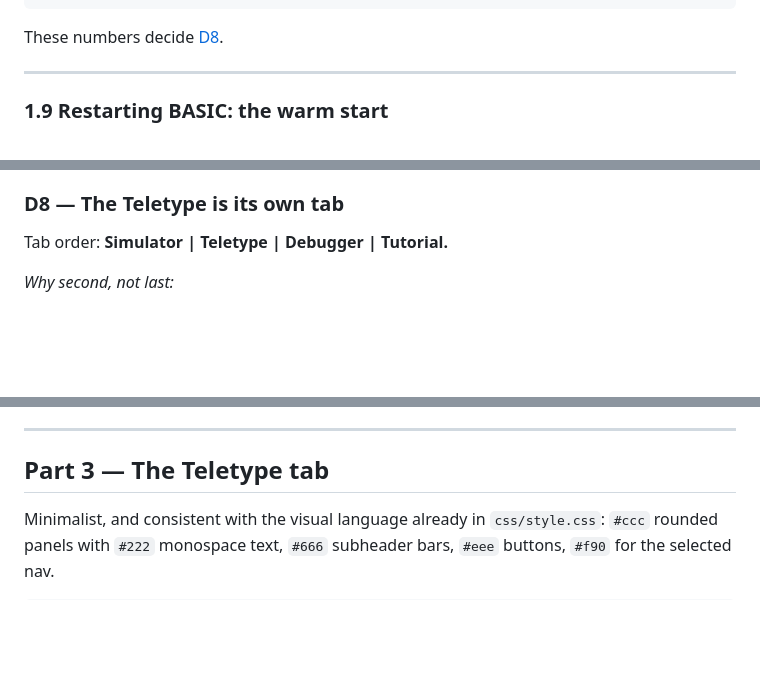
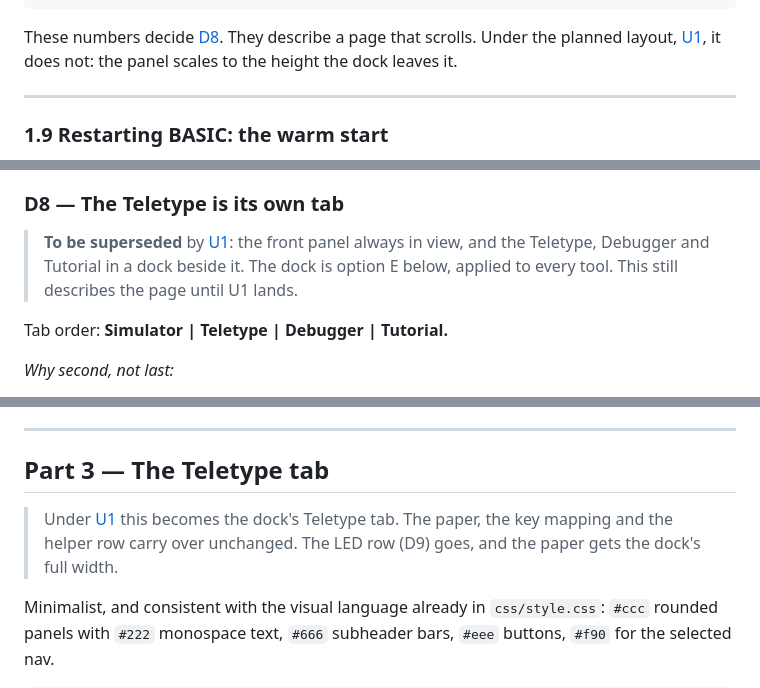
Before and after one commit to wixette/8800-simulator, a Markdown page: docs/ms-basic-4k.md, 3 parts joined by grey strips. Drawn GitHub-style; blank space fills up the shorter version.

````diff
--- a/docs/ms-basic-4k.md
+++ b/docs/ms-basic-4k.md
@@ -278,7 +284,9 @@ Sim tab as it stands today                       875 px
 a merged Panel+Teletype tab                     1609 px
 ```
 
-These numbers decide [D8](#d8--the-teletype-is-its-own-tab).
+These numbers decide [D8](#d8--the-teletype-is-its-own-tab). They
+describe a page that scrolls. Under the planned layout, [U1](ui-design.md#u1--the-front-panel-and-a-dock-replace-the-four-tabs), it
+does not: the panel scales to the height the dock leaves it.
 
 ---
 
@@ -495,6 +503,11 @@ tutorial says as much rather than pretending otherwise.
 
 ### D8 — The Teletype is its own tab
 
+> **To be superseded** by [U1](ui-design.md#u1--the-front-panel-and-a-dock-replace-the-four-tabs): the front panel always in view,
+> and the Teletype, Debugger and Tutorial in a dock beside it. The dock
+> is option E below, applied to every tool. This still describes the
+> page until U1 lands.
+
 Tab order: **Simulator | Teletype | Debugger | Tutorial.**
 
 *Why second, not last:*
@@ -992,6 +1039,10 @@ that without touching the vendored core.
 ---
 
 ## Part 3 — The Teletype tab
+
+> Under [U1](ui-design.md#u1--the-front-panel-and-a-dock-replace-the-four-tabs) this becomes the dock's Teletype tab. The paper, the
+> key mapping and the helper row carry over unchanged. The LED row (D9)
+> goes, and the paper gets the dock's full width.
 
 Minimalist, and consistent with the visual language already in
 `css/style.css`: `#ccc` rounded panels with `#222` monospace text,
````
Also changed, not shown: other parts of docs/ms-basic-4k.md (+50 -3 lines), docs/ui-design.md (added, +288 -0 lines).
